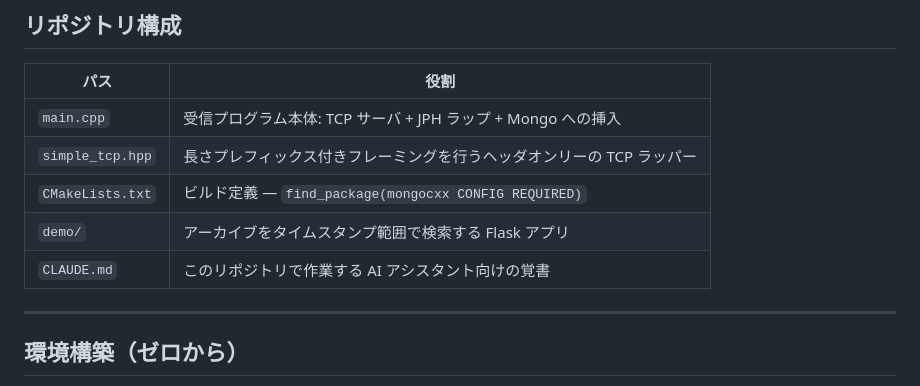
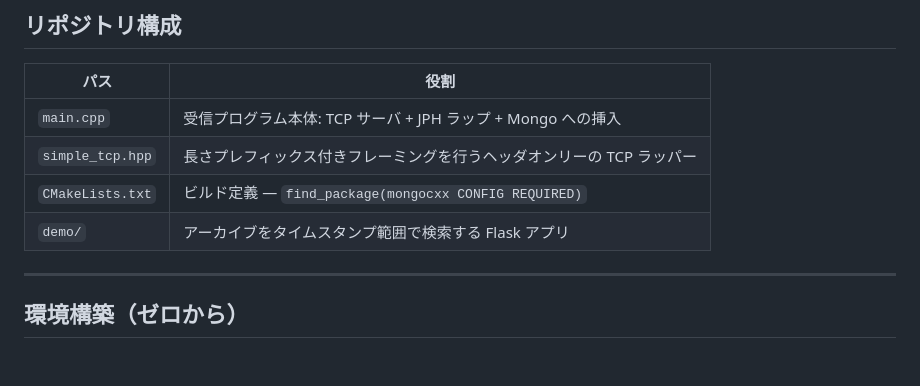
Before and after one commit to tackOlab/cam-recv-archiver, a Markdown page: README.ja.md, the part around the change. Drawn GitHub-style; blank space fills up the shorter version.

```diff
--- a/README.ja.md
+++ b/README.ja.md
@@ -27,7 +27,6 @@ HTJ2K ベースのインテリジェントカメラから映像を受信し、
 | `simple_tcp.hpp` | 長さプレフィックス付きフレーミングを行うヘッダオンリーの TCP ラッパー |
 | `CMakeLists.txt` | ビルド定義 — `find_package(mongocxx CONFIG REQUIRED)` |
 | `demo/` | アーカイブをタイムスタンプ範囲で検索する Flask アプリ |
-| `CLAUDE.md` | このリポジトリで作業する AI アシスタント向けの覚書 |
 
 ---
 
```
Also changed, not shown: README.md (+0 -1 lines).
